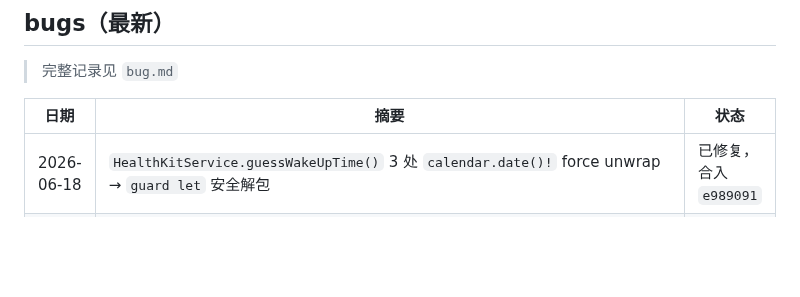
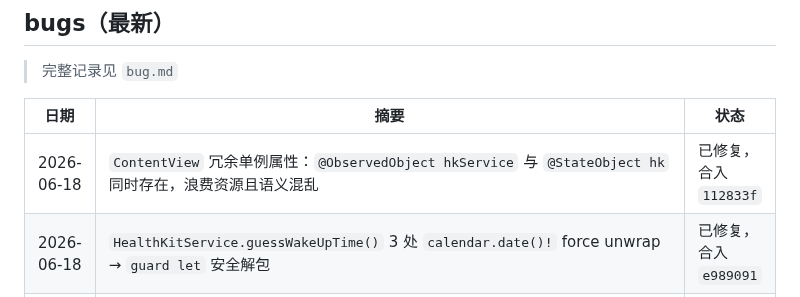
Before and after one commit to mkz0930/stick, a Markdown page: progress.md, the part around the change. Rendered like a GitHub page; blank space fills up the shorter version.

```diff
--- a/progress.md
+++ b/progress.md
@@ -54,6 +54,7 @@
 
 | 日期 | 摘要 | 状态 |
 |---|---|---|
+| 2026-06-18 | `ContentView` 冗余单例属性：`@ObservedObject hkService` 与 `@StateObject hk` 同时存在，浪费资源且语义混乱 | 已修复，合入 `112833f` |
 | 2026-06-18 | `HealthKitService.guessWakeUpTime()` 3 处 `calendar.date()!` force unwrap → `guard let` 安全解包 | 已修复，合入 `e989091` |
 | 2026-06-18 | `HealthKitService.exportTodayData()` 缺少 `return`，导致"导出今日数据"永远返回 `nil` | 已修复，合入 `db34cd9` |
 | 2026-06-18 | `StateInference.swift` 19 处 `score[.X]!` force unwrap → `score[.X, default: 0]` 更安全 | 已修复，合入 `ba6e5af` |
```
Also changed, not shown: bugs.md (+1 -0 lines).
